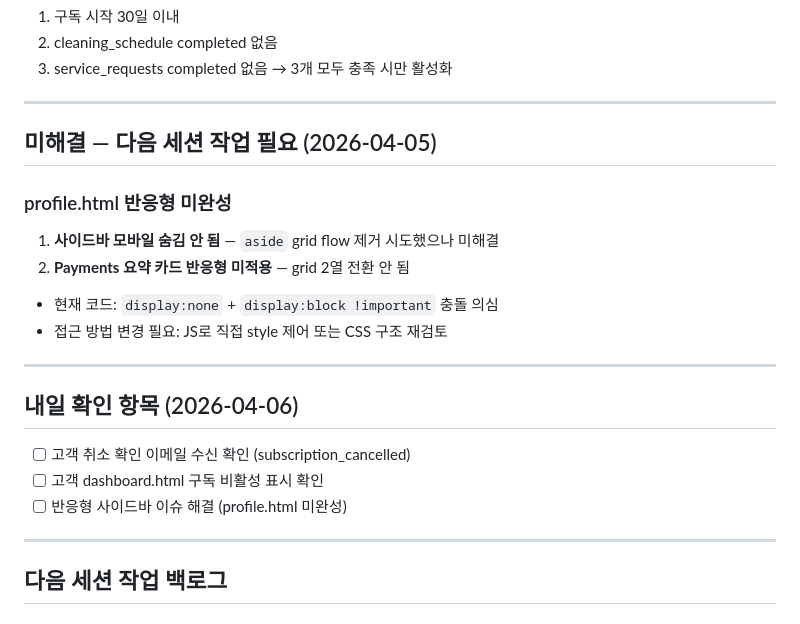
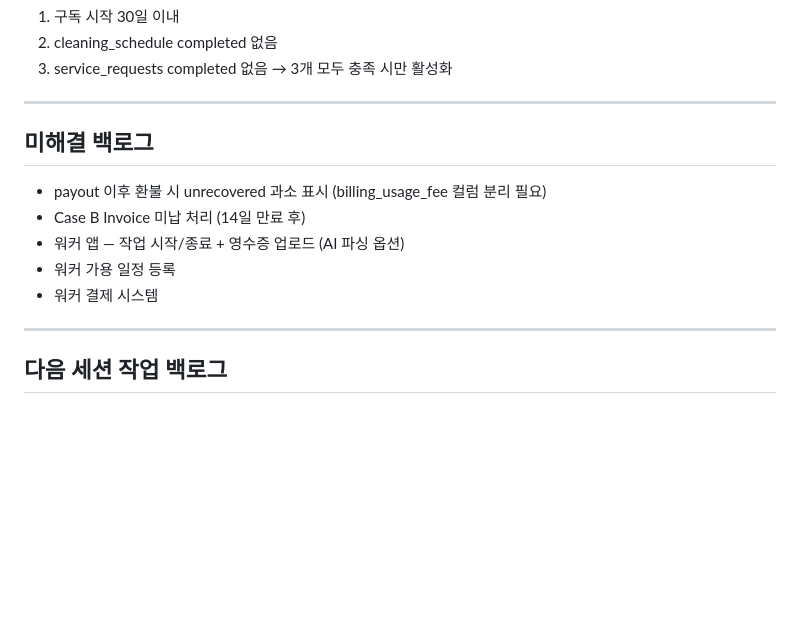
Before and after one commit to sunvita/havenplus, a Markdown page: CLAUDE.md, the part around one of its changes. Drawn GitHub-style; blank space fills up the shorter version.

```diff
--- a/CLAUDE.md
+++ b/CLAUDE.md
@@ -393,21 +393,13 @@ print(f"추가한 기능 키워드 존재 여부 확인")
 
 ---
 
-## 미해결 — 다음 세션 작업 필요 (2026-04-05)
+## 미해결 백로그
 
-### profile.html 반응형 미완성
-1. **사이드바 모바일 숨김 안 됨** — `aside` grid flow 제거 시도했으나 미해결
-2. **Payments 요약 카드 반응형 미적용** — grid 2열 전환 안 됨
-- 현재 코드: `display:none` + `display:block !important` 충돌 의심
-- 접근 방법 변경 필요: JS로 직접 style 제어 또는 CSS 구조 재검토
-
----
-
-## 내일 확인 항목 (2026-04-06)
-
-- [ ] 고객 취소 확인 이메일 수신 확인 (subscription_cancelled)
-- [ ] 고객 dashboard.html 구독 비활성 표시 확인
-- [ ] 반응형 사이드바 이슈 해결 (profile.html 미완성)
+- payout 이후 환불 시 unrecovered 과소 표시 (billing_usage_fee 컬럼 분리 필요)
+- Case B Invoice 미납 처리 (14일 만료 후)
+- 워커 앱 — 작업 시작/종료 + 영수증 업로드 (AI 파싱 옵션)
+- 워커 가용 일정 등록
+- 워커 결제 시스템
 
 ---
 
```
Also changed, not shown: other parts of CLAUDE.md (+59 -0 lines).
